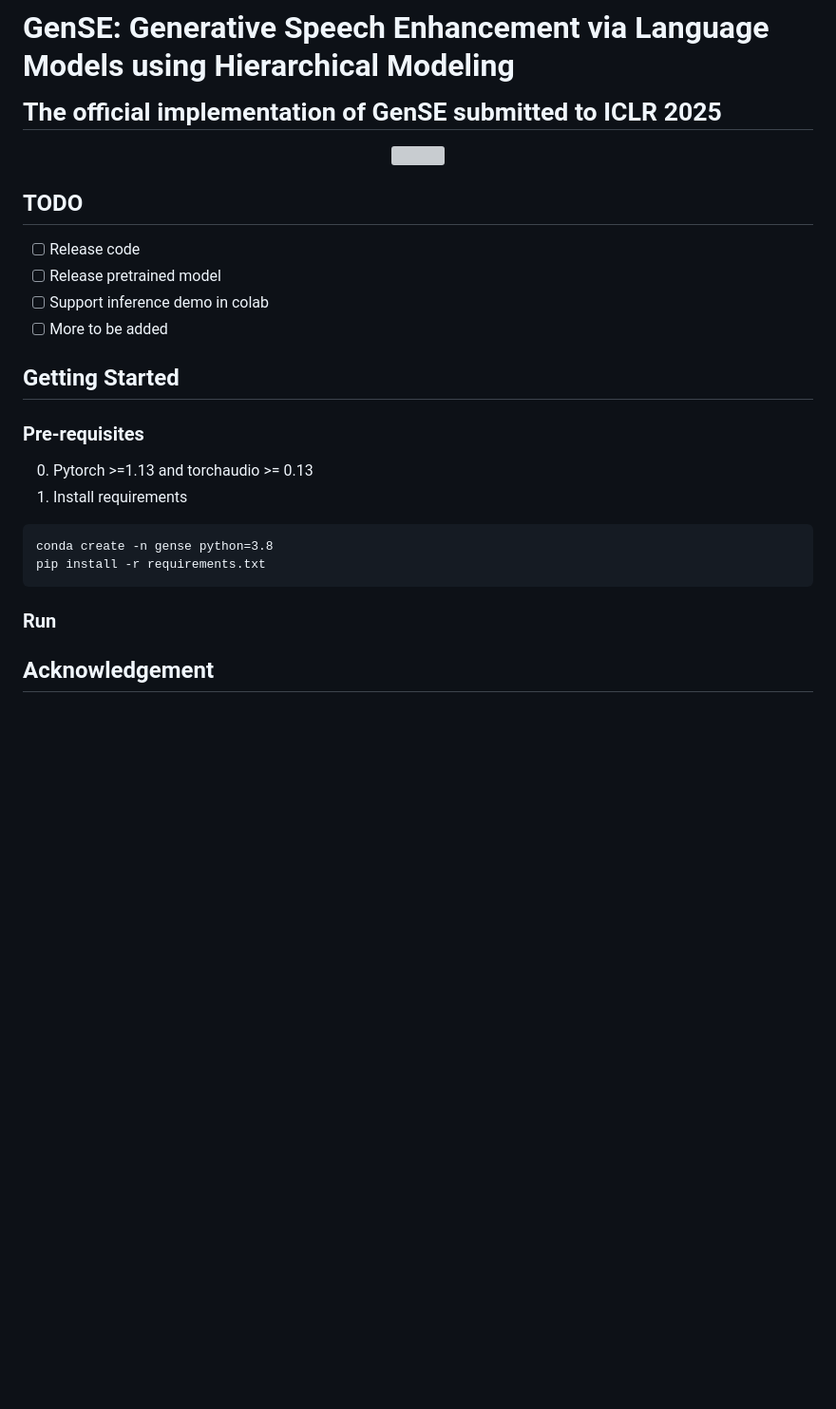
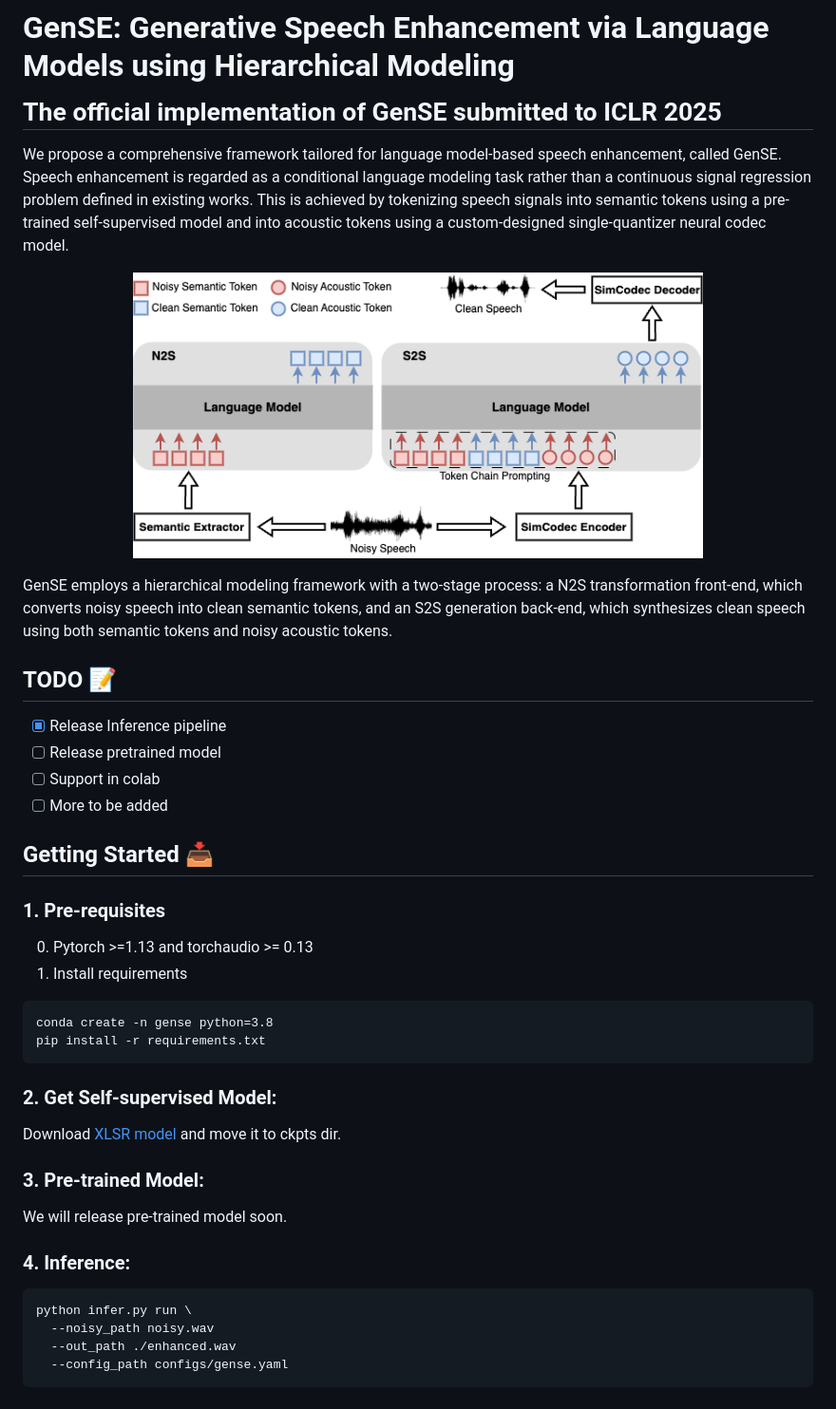
Before and after one commit to ishine/gen-se, a Markdown page: README.md, the part around the change. Shown: that part at 95% size. Drawn GitHub-style; pictures changed too: fig/gense.png (added); blank space fills up the shorter version; grey boxes are pictures that could not be loaded.

````diff
--- a/README.md
+++ b/README.md
@@ -1,24 +1,39 @@
 # GenSE: Generative Speech Enhancement via Language Models using Hierarchical Modeling <br> <sub>The official implementation of GenSE submitted to ICLR 2025 </sub>
+
+We propose a comprehensive framework tailored for language model-based speech enhancement, called GenSE. Speech enhancement is regarded as a conditional language modeling task rather than a continuous signal regression problem defined in existing works. This is achieved by tokenizing speech signals into semantic tokens using a pre-trained self-supervised model and into acoustic tokens using a custom-designed single-quantizer neural codec model.
 
 <p align="center">
   <img src="fig/gense.png" width="600"/>
 </p>
 
-## TODO
-- [ ] Release code
+GenSE employs a hierarchical modeling framework with a two-stage process: a N2S transformation front-end, which converts noisy speech into clean semantic tokens, and an S2S generation back-end, which synthesizes clean speech using both semantic tokens and noisy acoustic tokens.
+
+## TODO 📝
+- [x] Release Inference pipeline
 - [ ] Release pretrained model
-- [ ] Support inference demo in colab
+- [ ] Support in colab
 - [ ] More to be added
 
-## Getting Started
+## Getting Started 📥
 
-### Pre-requisites
+### 1. Pre-requisites
 0. Pytorch >=1.13 and torchaudio >= 0.13
 1. Install requirements
 ```
 conda create -n gense python=3.8
 pip install -r requirements.txt
 ```
-### Run
 
-## Acknowledgement
+### 2. Get Self-supervised Model:
+Download [XLSR model](https://huggingface.co/facebook/wav2vec2-xls-r-300m)  and move it to ckpts dir.
+
+### 3. Pre-trained Model:
+We will release pre-trained model soon.
+
+### 4. Inference:
+```
+python infer.py run \
+  --noisy_path noisy.wav
+  --out_path ./enhanced.wav
+  --config_path configs/gense.yaml
+```
````
Also changed, not shown: 12 other files.
